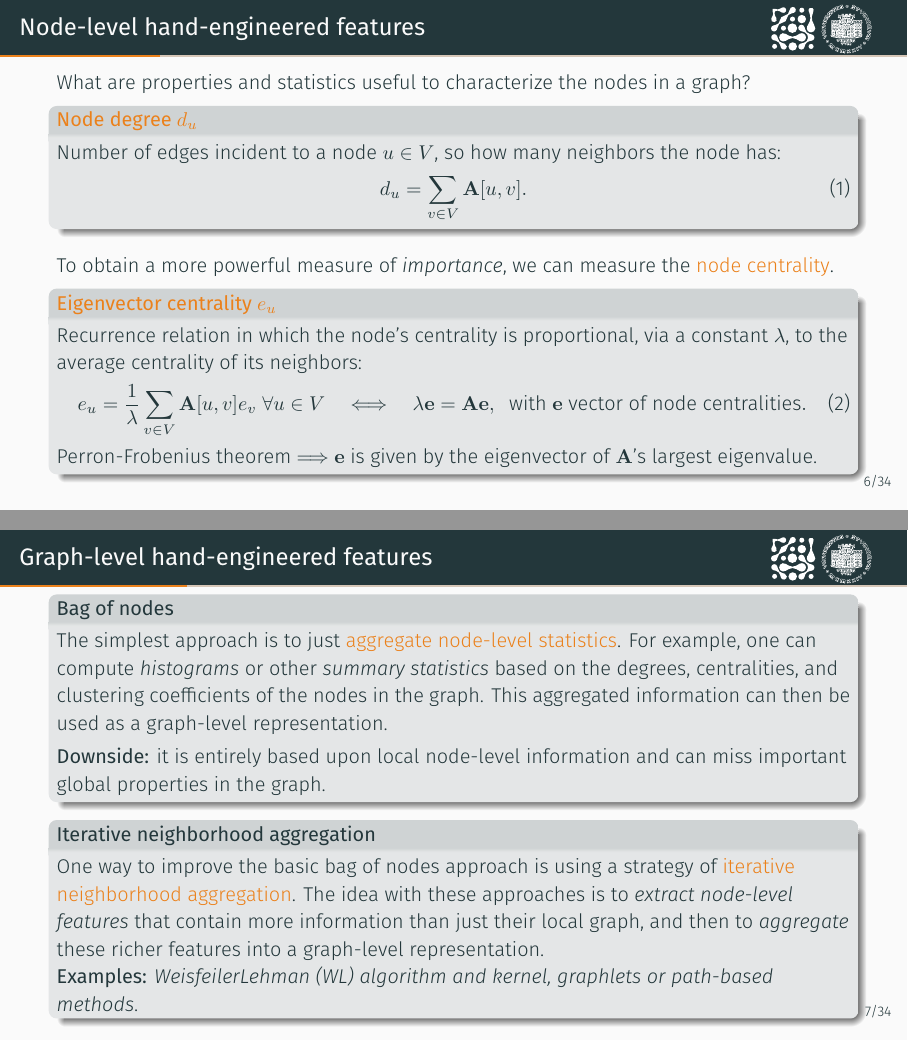
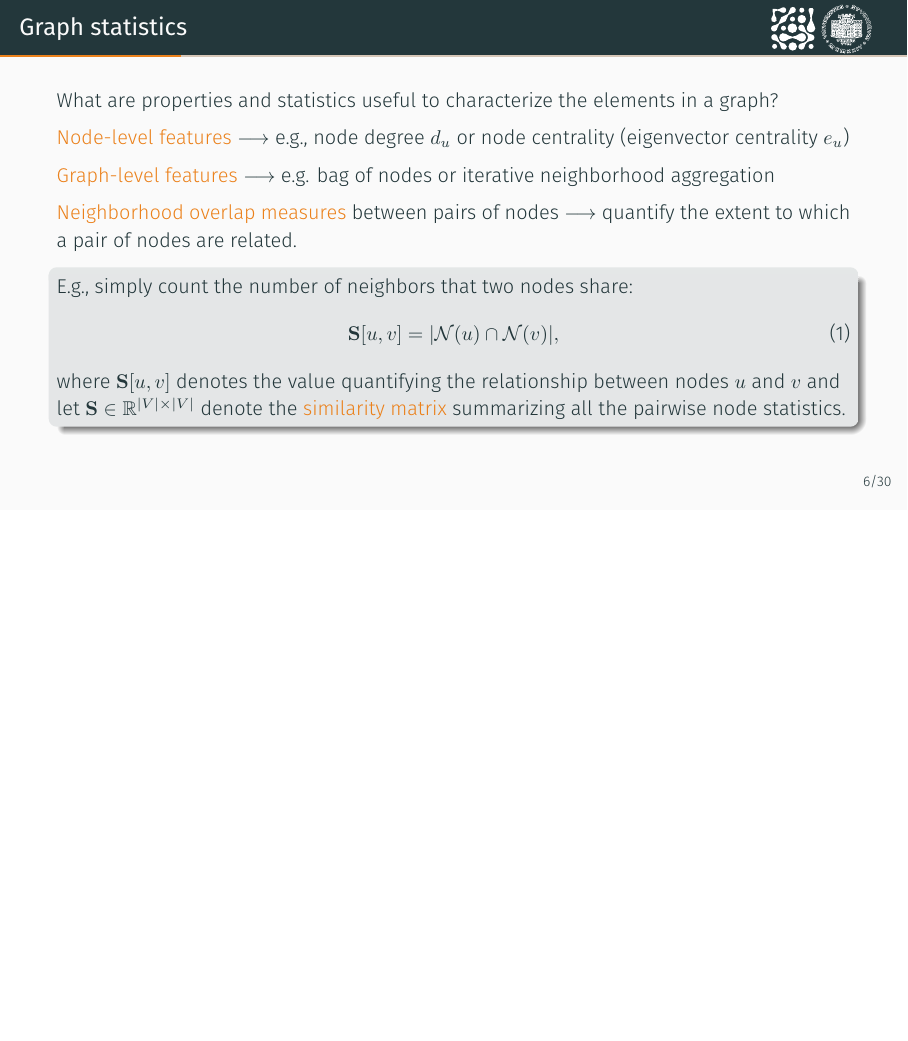
Before and after one commit to AngieC96/DeepLearningProject, LaTeX slides (documents/slides.tex): pages 8 and 9 of 44 before the commit and page 8 of 40 after it, the two joined at a grey line, the shorter picture padded with empty space. The pictures show the PDF file documents/slides.pdf that the author committed with the source.

Commit message:
Last modifications to slides

```diff
--- a/documents/slides.tex
+++ b/documents/slides.tex
@@ -224,28 +224,28 @@
 
-     What are properties and statistics useful to characterize the nodes in a graph?
+%      What are properties and statistics useful to characterize the nodes in a graph?
 
-    \begin{block}{\alert{Node degree $d_u$}}
-        Number of edges incident to a node $u \in V$, so how many neighbors the node has:
-        \vspace{-0.2cm}
-        \begin{equation}
-            d_u = \sum_{v \in V} \mathbf A[u, v].
-            \label{eq:degree}
-        \end{equation}
-    \end{block}
+%     \begin{block}{\alert{Node degree $d_u$}}
+%         Number of edges incident to a node $u \in V$, so how many neighbors the node has:
+%         \vspace{-0.2cm}
+%         \begin{equation}
+%             d_u = \sum_{v \in V} \mathbf A[u, v].
+%             \label{eq:degree}
+%         \end{equation}
+%     \end{block}
 
-    To obtain a more powerful measure of \emph{importance}, we can measure the \alert{node centrality}.
+%     To obtain a more powerful measure of \emph{importance}, we can measure the \alert{node centrality}.
 
-    \begin{block}{\alert{Eigenvector centrality $e_u$}}
-        Recurrence relation in which the node's centrality is proportional, via a constant $\lambda$, to the average centrality of its neighbors:
-        \vspace{-0.2cm}
-        \begin{equation}
-            e_u = \frac1\lambda \sum_{v \in V} \mathbf A[u, v] e_v \; \forall u \in V \quad \Longleftrightarrow \quad \lambda \mathbf e = \mathbf A \mathbf e, \; \text{ with }\mathbf e \text{ vector of node centralities}.
-            \label{eq:eigencentr}
-            \vspace{-0.2cm}
-        \end{equation}
-        Perron-Frobenius theorem $\Longrightarrow \mathbf e$ is given by the eigenvector of $\mathbf A$'s largest eigenvalue.
-    \end{block}
+%     \begin{block}{\alert{Eigenvector centrality $e_u$}}
+%         Recurrence relation in which the node's centrality is proportional, via a constant $\lambda$, to the average centrality of its neighbors:
+%         \vspace{-0.2cm}
+%         \begin{equation}
+%             e_u = \frac1\lambda \sum_{v \in V} \mathbf A[u, v] e_v \; \forall u \in V \quad \Longleftrightarrow \quad \lambda \mathbf e = \mathbf A \mathbf e, \; \text{ with }\mathbf e \text{ vector of node centralities}.
+%             \label{eq:eigencentr}
+%             \vspace{-0.2cm}
+%         \end{equation}
+%         Perron-Frobenius theorem $\Longrightarrow \mathbf e$ is given by the eigenvector of $\mathbf A$'s largest eigenvalue.
+%     \end{block}
 
-\end{frame}
+% \end{frame}
 
 
@@ -253,17 +253,17 @@
 
-    \begin{block}{Bag of nodes}
-        The simplest approach is to just \alert{aggregate node-level statistics}. For example, one can compute \emph{histograms} or other \emph{summary statistics} based on the degrees, centralities, and clustering coefficients of the nodes in the graph. This aggregated information can then be used as a graph-level representation.
-        \smallskip
+%     \begin{block}{Bag of nodes}
+%         The simplest approach is to just \alert{aggregate node-level statistics}. For example, one can compute \emph{histograms} or other \emph{summary statistics} based on the degrees, centralities, and clustering coefficients of the nodes in the graph. This aggregated information can then be used as a graph-level representation.
+%         \smallskip
 
-        \textbf{Downside:} it is entirely based upon local node-level information and can miss important global properties in the graph.
-    \end{block}
+%         \textbf{Downside:} it is entirely based upon local node-level information and can miss important global properties in the graph.
+%     \end{block}
 
-    \begin{block}{Iterative neighborhood aggregation}
-        One way to improve the basic bag of nodes approach is using a strategy of \alert{iterative neighborhood aggregation}. The idea with these approaches is to \emph{extract node-level features} that contain more information than just their local graph, and then to \emph{aggregate} these richer features into a graph-level representation.
+%     \begin{block}{Iterative neighborhood aggregation}
+%         One way to improve the basic bag of nodes approach is using a strategy of \alert{iterative neighborhood aggregation}. The idea with these approaches is to \emph{extract node-level features} that contain more information than just their local graph, and then to \emph{aggregate} these richer features into a graph-level representation.
 
-        \textbf{Examples:} \emph{WeisfeilerLehman (WL) algorithm and kernel, graphlets or path-based methods}.
-    \end{block}
+%         \textbf{Examples:} \emph{WeisfeilerLehman (WL) algorithm and kernel, graphlets or path-based methods}.
+%     \end{block}
 
-\end{frame}
+% \end{frame}
 
 
@@ -271,5 +271,34 @@
 
-    Statistical \alert{measures of neighborhood overlap} between pairs of nodes $\longrightarrow$ quantify the extent to which a pair of nodes are related.
+%     Statistical \alert{measures of neighborhood overlap} between pairs of nodes $\longrightarrow$ quantify the extent to which a pair of nodes are related.
+
+%     \begin{block}{}%
+%     E.g., simply count the number of neighbors that two nodes share:
+%     \begin{equation}
+%         \mathbf S[u, v] = |\mathcal N(u) \cap \mathcal N(v)|,
+%     \end{equation}
+%     where $\mathbf S[u, v]$ denotes the value quantifying the relationship between nodes $u$ and $v$ and let $\mathbf S \in \mathbb R^{|V| \times |V|}$ denote the \alert{similarity matrix} summarizing all the pairwise node statistics.
+%     \end{block}
+
+%     \textbf{Relation prediction} $\longrightarrow$ Given $\mathbf S[u, v]$, assume that the likelihood of an edge $(u, v)$ is
+%     \begin{equation}
+%         \mathbf P (\mathbf A[u, v] = 1) \propto \mathbf S[u, v],
+%     \end{equation}
+%     then set a threshold to determine when to predict the existence of an edge.
+
+%     We know only a subset of the true edges $E_\text{train} \subset E$ and our hope is that $\mathbf S$ computed on it will lead to accurate predictions about the existence of test (unseen) edges.
+
+% \end{frame}
+
+
+\begin{frame}{Graph statistics}
+
+    What are properties and statistics useful to characterize the elements in a graph?
+
+    \alert{Node-level features} $\longrightarrow$ e.g., node degree $d_u$ or node centrality (eigenvector centrality $e_u$)
+
+    \alert{Graph-level features} $\longrightarrow$ e.g. bag of nodes or iterative neighborhood aggregation
+
+    \alert{Neighborhood overlap measures} between pairs of nodes $\longrightarrow$ quantify the extent to which a pair of nodes are related.
 
     \begin{block}{}%
     E.g., simply count the number of neighbors that two nodes share:
```
Also changed, not shown: documents/slides.pdf, documents/slides.tex (100 more changed lines).
